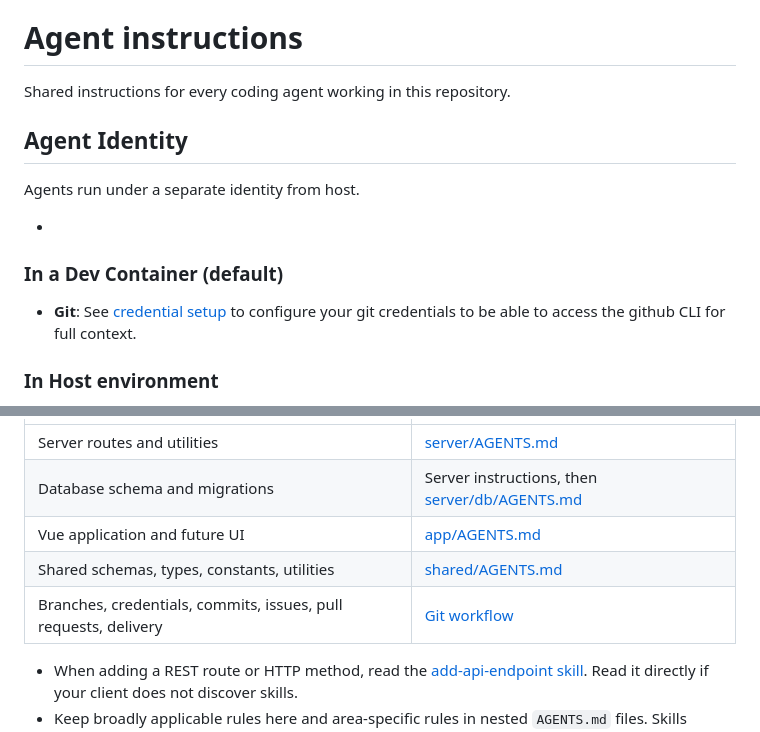
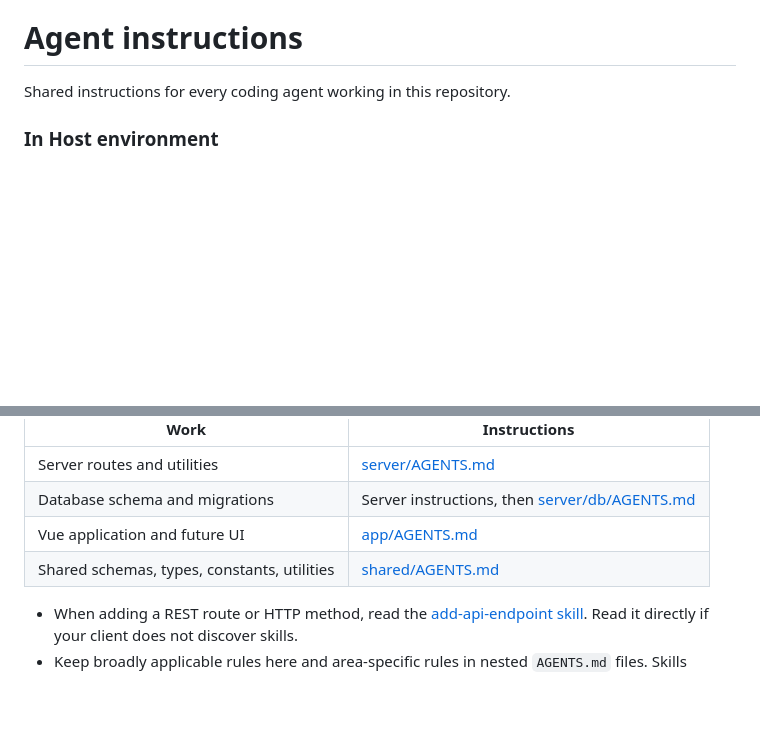
Before and after one commit to julie-ng/ai-native-sdlc-platform-services, a Markdown page: AGENTS.md, 2 parts joined by grey strips. Drawn GitHub-style; blank space fills up the shorter version.

Commit message:
refactor(agents.md): clean up instructions now replaced by skills

```diff
--- a/AGENTS.md
+++ b/AGENTS.md
@@ -1,17 +1,6 @@
 # Agent instructions
 
 Shared instructions for every coding agent working in this repository.
-
-## Agent Identity
-
-Agents run under a separate identity from host.
-
--
-
-### In a Dev Container (default)
-
-- **Git**: See [credential setup](./.agents/instructions/git-setup-user-github.md) to configure your git credentials to be able to access the github CLI for full context.
-
 
 ### In Host environment
 
@@ -29,7 +18,6 @@ Agents run under a separate identity from host.
 | Database schema and migrations | Server instructions, then [server/db/AGENTS.md](./server/db/AGENTS.md) |
 | Vue application and future UI | [app/AGENTS.md](./app/AGENTS.md) |
 | Shared schemas, types, constants, utilities | [shared/AGENTS.md](./shared/AGENTS.md) |
-| Branches, credentials, commits, issues, pull requests, delivery | [Git workflow](./.agents/instructions/git-workflow.md) |
 
 - When adding a REST route or HTTP method, read the [add-api-endpoint skill](./.agents/skills/add-api-endpoint/SKILL.md). Read it directly if your client does not discover skills.
 - Keep broadly applicable rules here and area-specific rules in nested `AGENTS.md` files. Skills describe procedures and reference those rules instead of duplicating them.
```
Also changed, not shown: .agents/instructions/git-setup-user-github.md (deleted, +0 -31 lines), .agents/instructions/git-workflow.md (deleted, +0 -52 lines).
